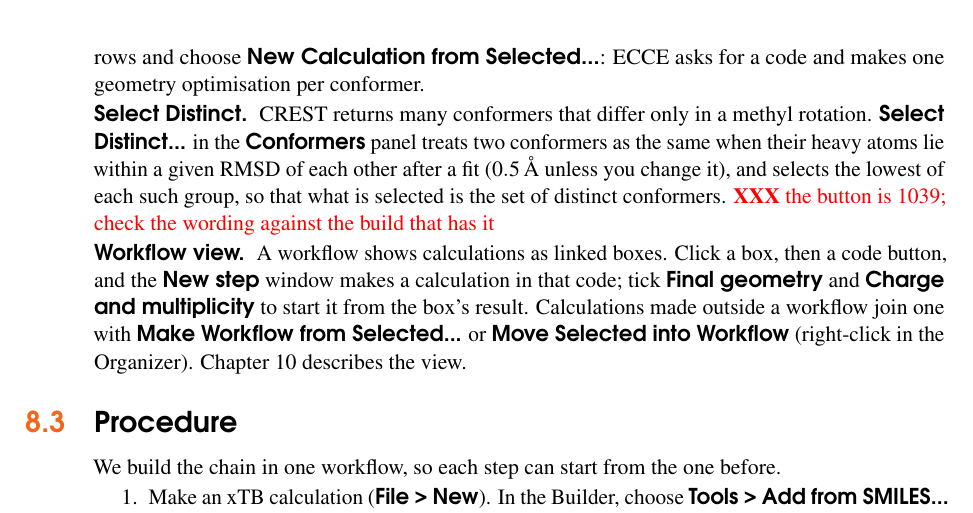
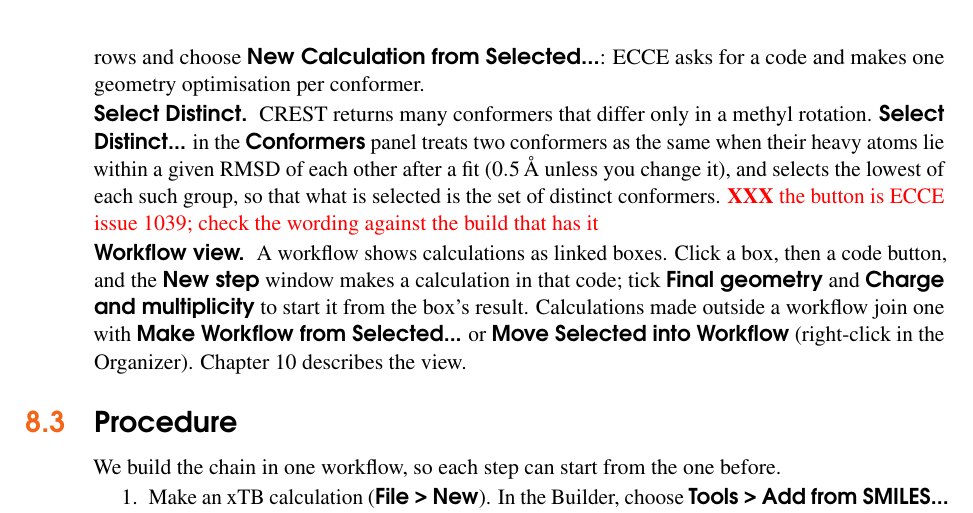
Before and after one commit to FriendsofECCE/ecce-by-example, a LaTeX thesis (main.tex, which reads chapters/coupling.tex): part of page 34 of 173, cut so that both start at the same text. Compiled offline with pdfLaTeX.

Commit message:
coupling: no # in the XXX note

```diff
--- a/chapters/coupling.tex
+++ b/chapters/coupling.tex
@@ -53,7 +53,7 @@ Two rules make a funnel work. First, pass on several structures at each step, no
 \paragraph{Conformers panel.} Open a finished CREST calculation in the Builder and choose \menu{Properties > Geometry > Conformers} (figure~\ref{fig:coupling-conformers}). Each row is a conformer, with its rank, relative energy in kcal/mol and Boltzmann population at 298.15~K. Click a row to see the structure. Tick several rows and choose \menu{New Calculation from Selected...}: ECCE asks for a code and makes one geometry optimisation per conformer.
 \index{Conformers panel!New Calculation from Selected}\index{Conformers panel!Export .csv}
 
-\paragraph{Select Distinct.} CREST returns many conformers that differ only in a methyl rotation. \ctrl{Select Distinct...} in the \menu{Conformers} panel treats two conformers as the same when their heavy atoms lie within a given RMSD of each other after a fit (\SI{0.5}{\angstrom} unless you change it), and selects the lowest of each such group, so that what is selected is the set of distinct conformers. \XXX[ the button is #1039; check the wording against the build that has it]
+\paragraph{Select Distinct.} CREST returns many conformers that differ only in a methyl rotation. \ctrl{Select Distinct...} in the \menu{Conformers} panel treats two conformers as the same when their heavy atoms lie within a given RMSD of each other after a fit (\SI{0.5}{\angstrom} unless you change it), and selects the lowest of each such group, so that what is selected is the set of distinct conformers. \XXX[ the button is ECCE issue 1039; check the wording against the build that has it]
 \index{Conformers panel!Select Distinct}\index{Distinct conformers}
 
 \paragraph{Workflow view.} A workflow shows calculations as linked boxes. Click a box, then a code button, and the \menu{New step} window makes a calculation in that code; tick \menu{Final geometry} and \menu{Charge and multiplicity} to start it from the box's result. Calculations made outside a workflow join one with \menu{Make Workflow from Selected...} or \menu{Move Selected into Workflow} (right-click in the Organizer). Chapter~\ref{ch:workflows} describes the view.
```
